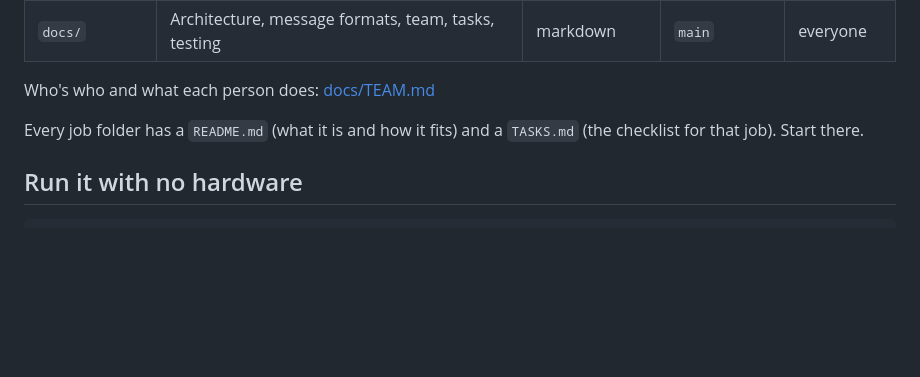
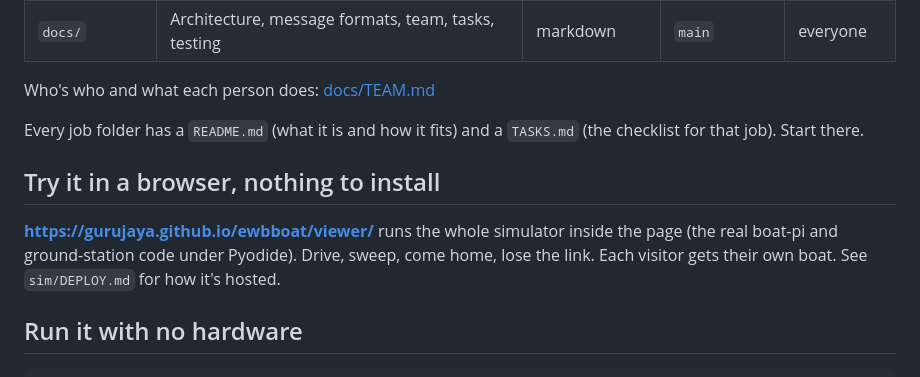
Before and after one commit to gurujaya/ewbboat, a Markdown page: README.md, the part around the change. Drawn GitHub-style; blank space fills up the shorter version.

Commit message:
docs: the public link, hosted free on GitHub Pages
Co-Authored-By: Claude Fable 5.1 <noreply@anthropic.com>

````diff
--- a/README.md
+++ b/README.md
@@ -47,6 +47,12 @@ Who's who and what each person does: [docs/TEAM.md](docs/TEAM.md)
 
 Every job folder has a `README.md` (what it is and how it fits) and a `TASKS.md` (the checklist for that job). Start there.
 
+## Try it in a browser, nothing to install
+
+**https://gurujaya.github.io/ewbboat/viewer/** runs the whole simulator inside the page (the real
+boat-pi and ground-station code under Pyodide). Drive, sweep, come home, lose the link. Each
+visitor gets their own boat. See `sim/DEPLOY.md` for how it's hosted.
+
 ## Run it with no hardware
 
 ```bash
````
